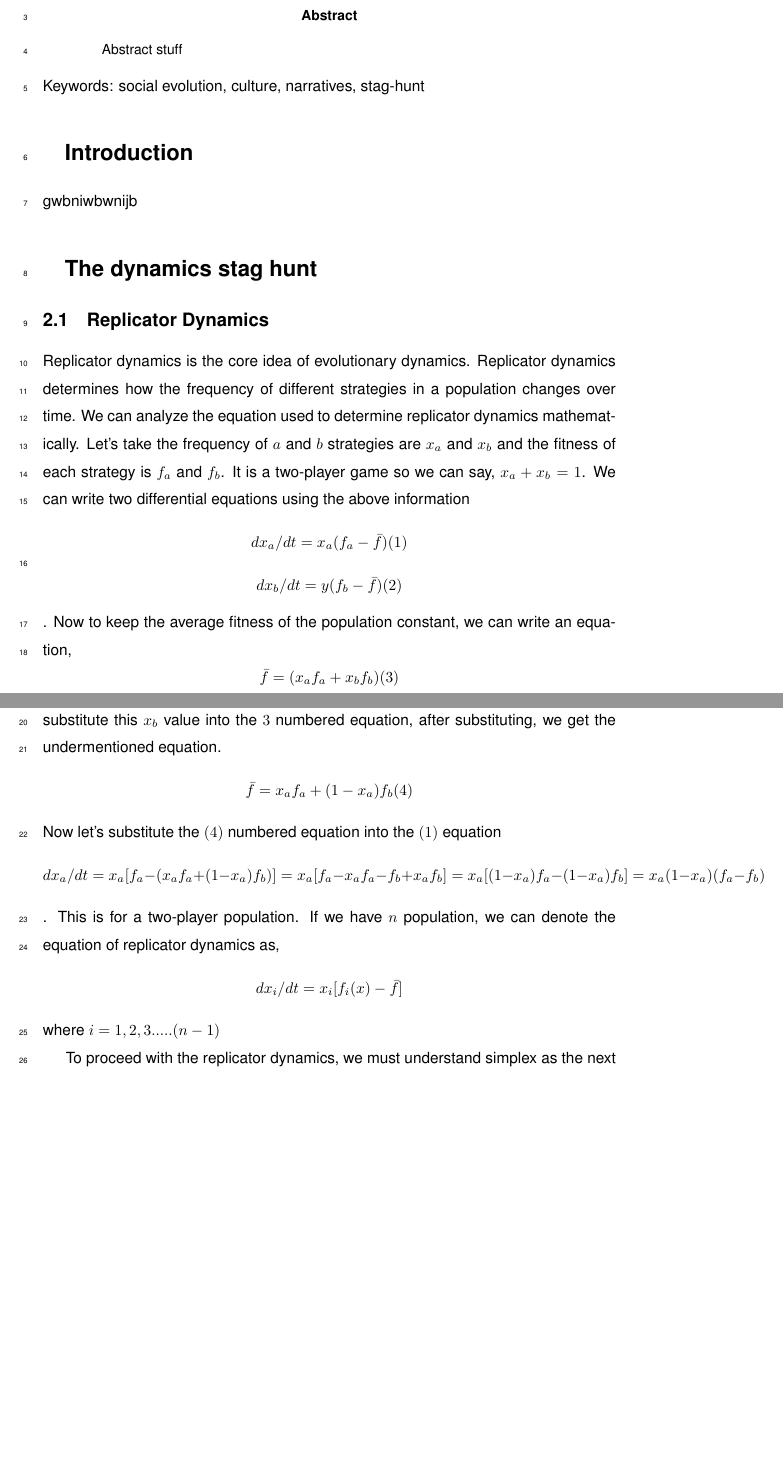
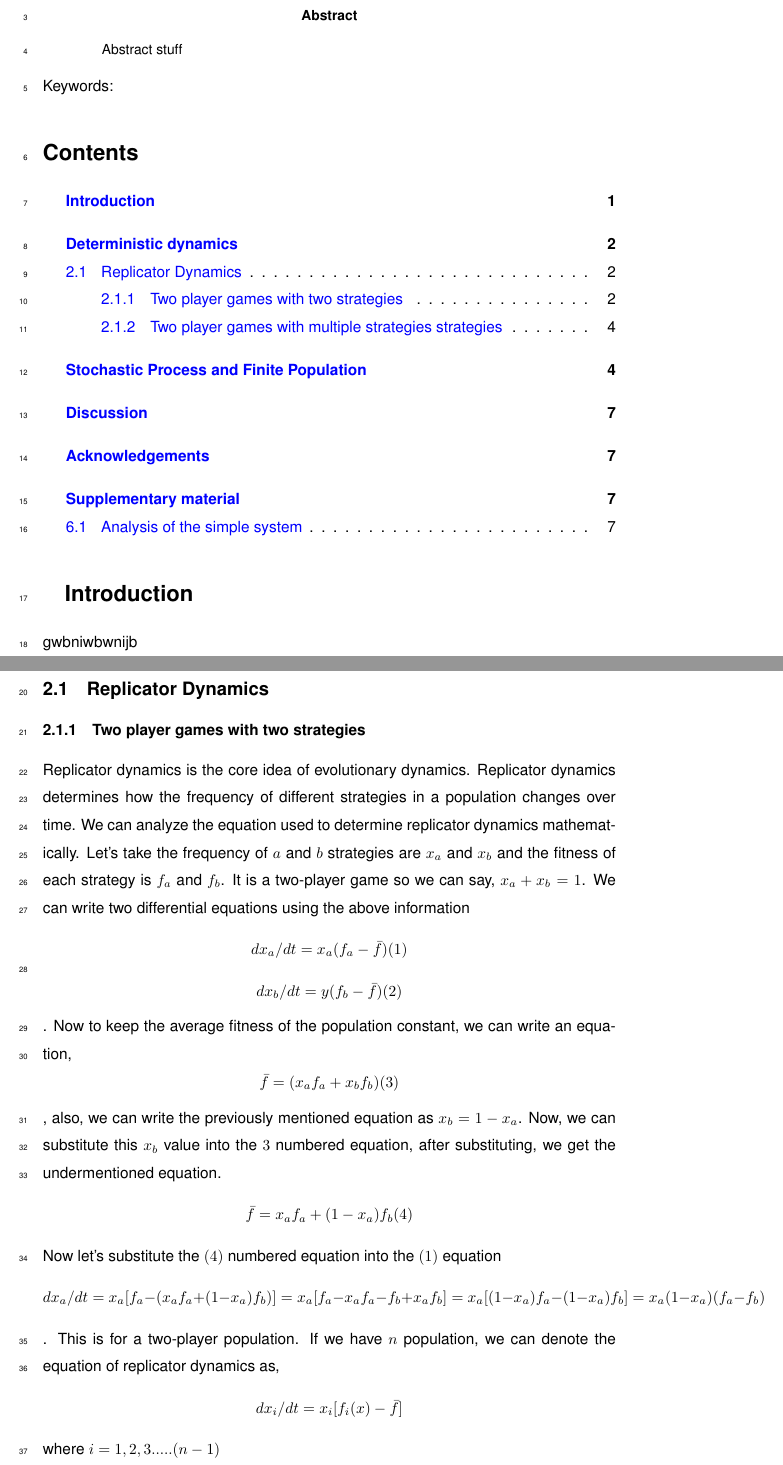
Before and after one commit to tecoevo/structured_beliefs_extensions, a LaTeX paper (Manuscript/GBF_Nat_02.tex): two parts of pages 1 and 2 of 7, joined at a grey line, cut so that both start at the same text, the shorter picture padded with empty space. Compiled offline with pdfLaTeX; a missing bibliography style is replaced by a similar one.

Commit message:
structured and comments activated

```diff
--- a/Manuscript/GBF_Nat_02.tex
+++ b/Manuscript/GBF_Nat_02.tex
@@ -65,10 +65,7 @@
 \definecolor{greenie}{rgb}{0.1,0.62,0.0}
 \definecolor{orange}{rgb}{0.9,0.3,0.0}
 \definecolor{deepblue}{rgb}{0.0,0.0,0.7}
-\newcommand{\marcus}[1]{{\color{orange}{#1}}}
-\newcommand{\chaitanya}[1]{{\color{greenie}{#1}}}
 \newcommand{\cha}[1]{\textcolor{darkgreen}{(#1)}}
-\newcommand{\joe}[1]{{\color{deepblue}{#1}}}
 
 
 \title{\vspace*{-22mm}\bf Title}
@@ -99,10 +96,10 @@ Abstract stuff
 
 
 \noindent
-Keywords: social evolution, culture, narratives, stag-hunt
+Keywords:
 
 
-%\tableofcontents
+\tableofcontents
 
 \section{Introduction}
 gwbniwbwnijb
@@ -111,8 +108,10 @@ gwbniwbwnijb
 %\textbf{Collective cooperation and resource dynamics}.
 %
 
-\section{The dynamics stag hunt}
+\section{Deterministic dynamics}
 \subsection{Replicator Dynamics}
+
+\subsubsection{Two player games with two strategies}
 
 Replicator dynamics is the core idea of evolutionary dynamics. Replicator dynamics determines how the frequency of different strategies in a population changes over time.
 We can analyze the equation used to determine replicator dynamics mathematically.
```
Also changed, not shown: Manuscript/GBF_Nat_02.pdf, Manuscript/GBF_Nat_02.tex (14 more changed lines).
